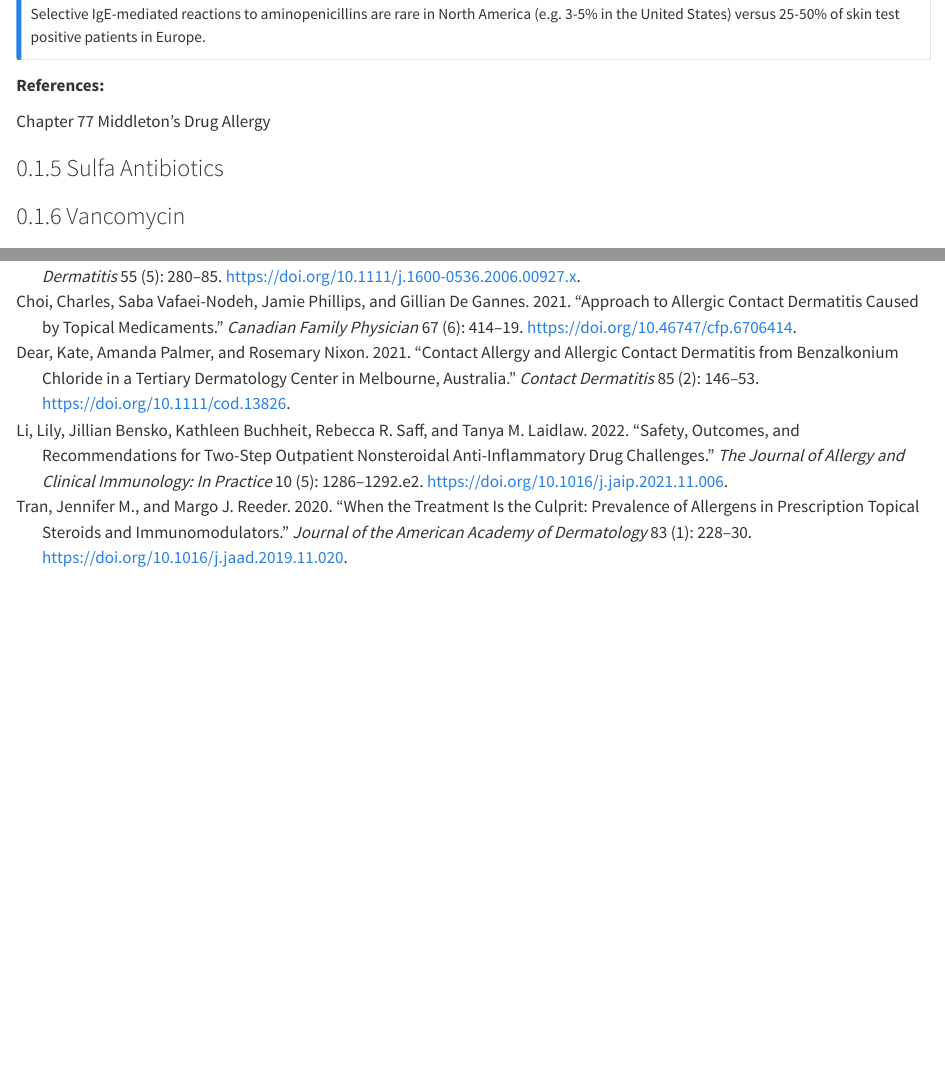
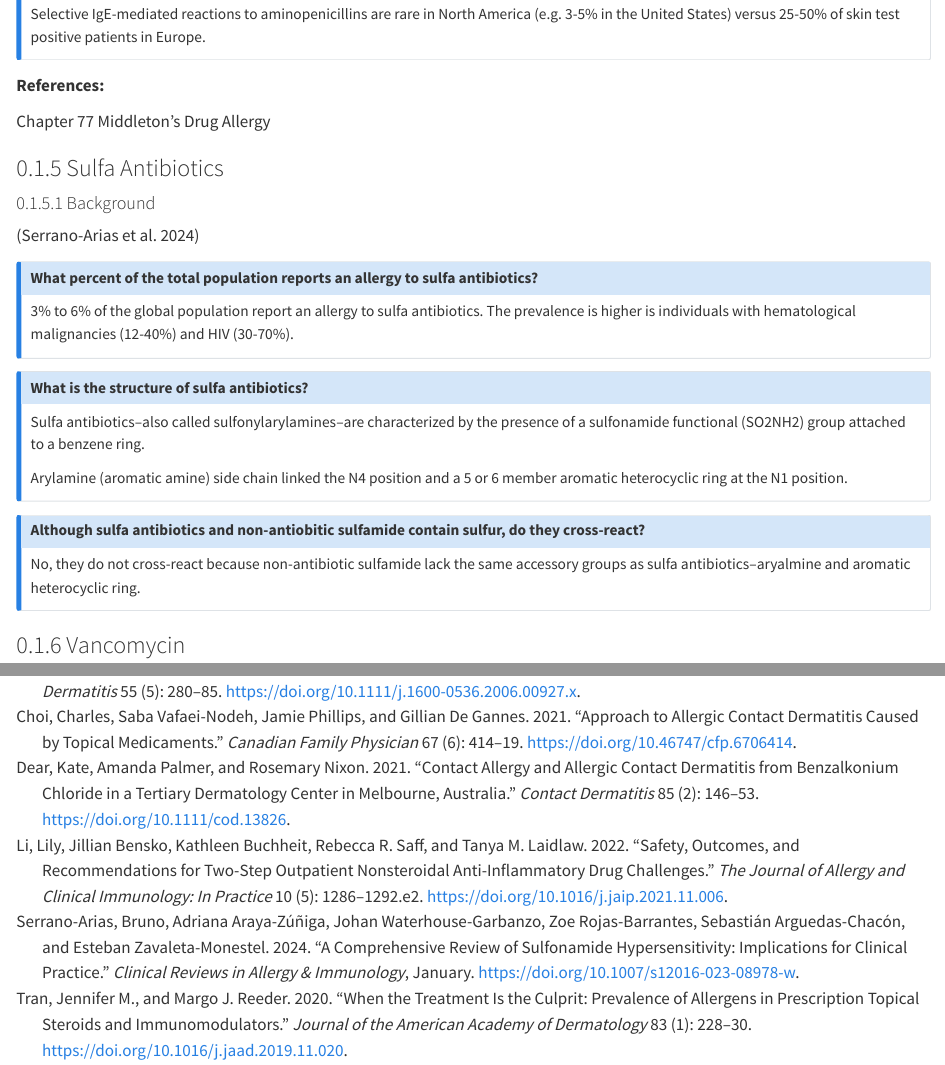
Before and after one commit to mattkrantz/tb4i, a Quarto document (specific-drugs.qmd): the page in a window 1100 px wide, from 3020 px down, and a second part further down, joined at a grey line. Rendered offline with R 4.5, knitr and Pandoc in place of Quarto, with nearby package versions.

Commit message:
start drafting sulfa-antibiotics section

```diff
--- a/specific-drugs.qmd
+++ b/specific-drugs.qmd
@@ -159,6 +159,30 @@ Selective IgE-mediated reactions to aminopenicillins are rare in North America (
 Chapter 77 Middleton's Drug Allergy
 
 ### Sulfa Antibiotics
+
+#### Background
+
+[@serrano-arias2024]
+
+::: {#sulfa-antibiotics-question-1 .callout-note collapse="true" icon="false" appearance="simple"}
+##### What percent of the total population reports an allergy to sulfa antibiotics?
+
+3% to 6% of the global population report an allergy to sulfa antibiotics. The prevalence is higher is individuals with hematological malignancies (12-40%) and HIV (30-70%).
+:::
+
+::: {#sulfa-antibiotics-question-2 .callout-note collapse="true" icon="false" appearance="simple"}
+##### What is the structure of sulfa antibiotics?
+
+Sulfa antibiotics--also called sulfonylarylamines--are characterized by the presence of a sulfonamide functional (SO2NH2) group attached to a benzene ring.
+
+Arylamine (aromatic amine) side chain linked the N4 position and a 5 or 6 member aromatic heterocyclic ring at the N1 position.
+:::
+
+::: {#sulfa-antibiotics-question-3 .callout-note collapse="true" icon="false" appearance="simple"}
+##### Although sulfa antibiotics and non-antiobitic sulfamide contain sulfur, do they cross-react?
+
+No, they do not cross-react because non-antibiotic sulfamide lack the same accessory groups as sulfa antibiotics--aryalmine and aromatic heterocyclic ring.
+:::
 
 ### Vancomycin
 
```
Also changed, not shown: references.bib (+12 -0 lines), specific-drugs.qmd (2 more changed lines).
